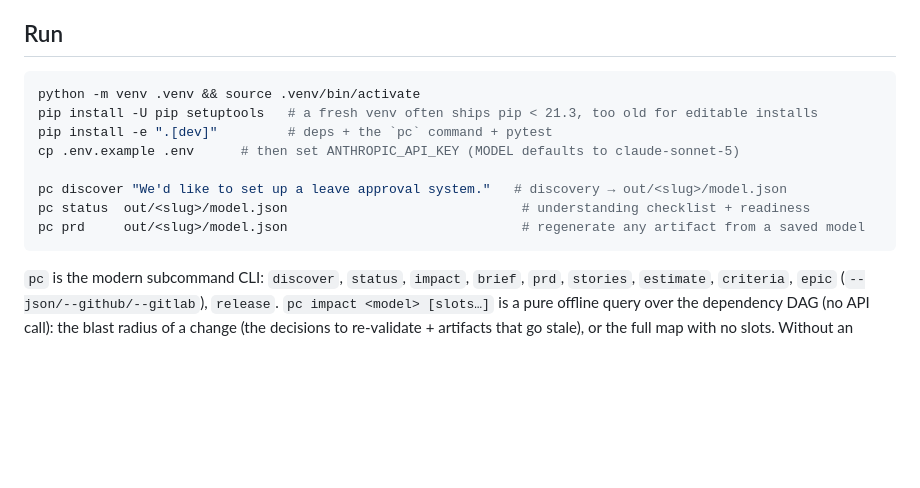
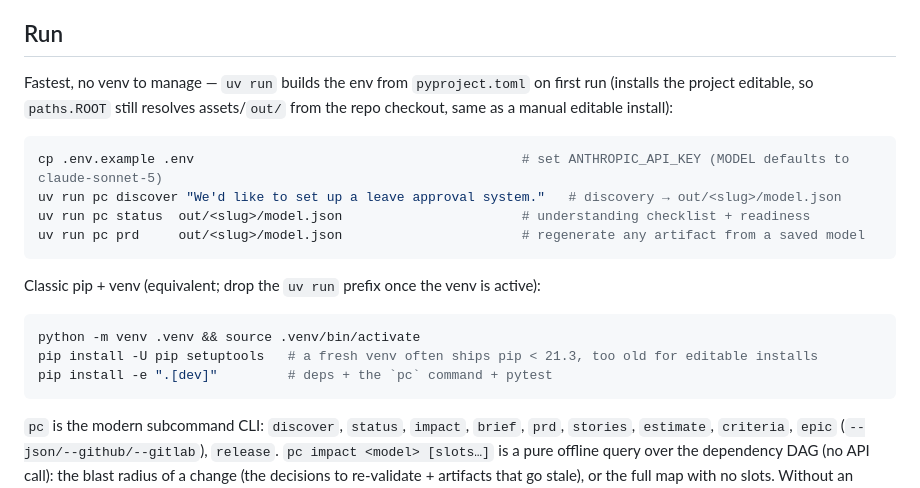
Before and after one commit to jbkkz/product-copilot, a Markdown page: CLAUDE.md, the part around the change. Rendered like a GitHub page; blank space fills up the shorter version.

````diff
--- a/CLAUDE.md
+++ b/CLAUDE.md
@@ -12,15 +12,23 @@ output — is in English.
 
 ## Run
 
+Fastest, no venv to manage — `uv run` builds the env from `pyproject.toml` on first run (installs the
+project editable, so `paths.ROOT` still resolves assets/`out/` from the repo checkout, same as a
+manual editable install):
+
+```bash
+cp .env.example .env                                          # set ANTHROPIC_API_KEY (MODEL defaults to claude-sonnet-5)
+uv run pc discover "We'd like to set up a leave approval system."   # discovery → out/<slug>/model.json
+uv run pc status  out/<slug>/model.json                       # understanding checklist + readiness
+uv run pc prd     out/<slug>/model.json                       # regenerate any artifact from a saved model
+```
+
+Classic pip + venv (equivalent; drop the `uv run` prefix once the venv is active):
+
 ```bash
 python -m venv .venv && source .venv/bin/activate
 pip install -U pip setuptools   # a fresh venv often ships pip < 21.3, too old for editable installs
 pip install -e ".[dev]"         # deps + the `pc` command + pytest
-cp .env.example .env      # then set ANTHROPIC_API_KEY (MODEL defaults to claude-sonnet-5)
-
-pc discover "We'd like to set up a leave approval system."   # discovery → out/<slug>/model.json
-pc status  out/<slug>/model.json                              # understanding checklist + readiness
-pc prd     out/<slug>/model.json                              # regenerate any artifact from a saved model
 ```
 
 `pc` is the modern subcommand CLI: `discover`, `status`, `impact`, `brief`, `prd`, `stories`,
````
Also changed, not shown: README.md (+17 -2 lines).
